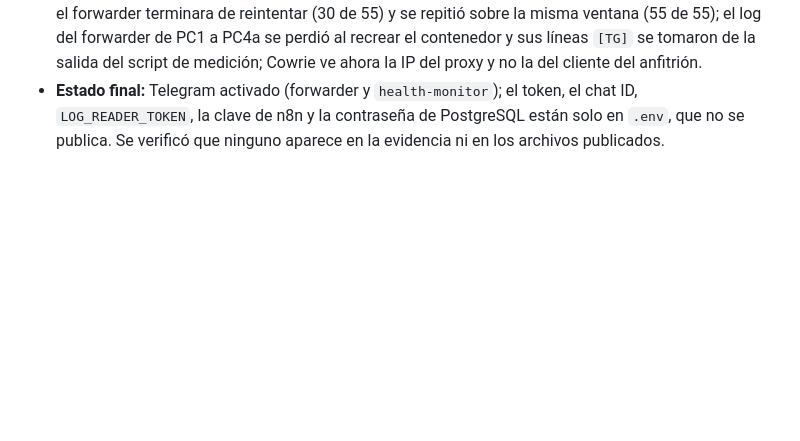
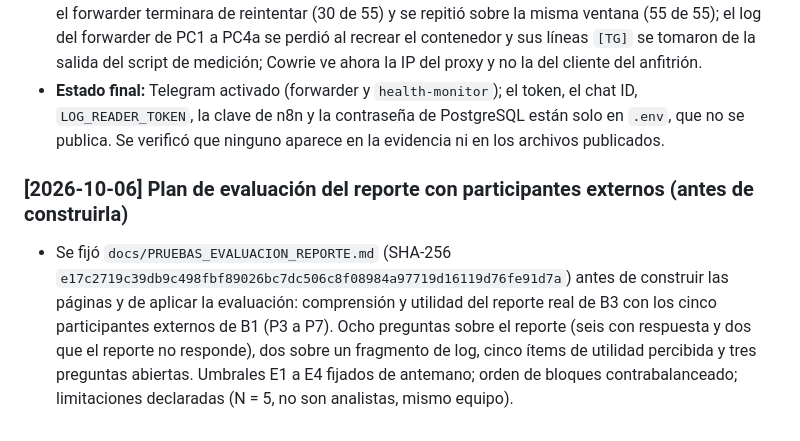
Before and after one commit to lucasnorton01/Honeypot_Final_Nocturne_Society, a Markdown page: BITACORA.md, the part around the change. Rendered like a GitHub page; blank space fills up the shorter version.

Commit message:
docs: plan de evaluación del reporte con participantes externos, fijado antes de construirla
Co-Authored-By: Claude Sonnet 5.5 <noreply@anthropic.com>

```diff
--- a/BITACORA.md
+++ b/BITACORA.md
@@ -530,3 +530,6 @@ Ventana del 02/10/2026, de 13:47:30 a 14:55:10 UTC (10:47:30 a 11:55:10 ART), ce
 - **Resultados** (`docs/evidencia/correcciones/RESULTADOS.md`): C1 3 de 3 resúmenes enviados (antes, HTTP 400 con `<`); C2 mediana de 0,8 a 2,1 s con Telegram caído contra 2,7 s normal (antes, 16,9 s contra 1,9 s); C3 69 de 69 eventos con el forwarder detenido (antes, 0 de 61); C5 55 de 55 con n8n reiniciándose (antes, 21 de 33); PC4a: 85 eventos perdidos a propósito, alerta de `health-monitor` en `error_log` y por Telegram; PC4b: con `ssl: false` la alerta «base inaccesible» salió por Telegram (antes, ningún rastro). PE1 a PE6 según lo esperado: cowrie, attack-runner, log-reader y postgres sin salida a 1.1.1.1:443, n8n y forwarder con salida, log-reader 401 sin token, 73 de 73 y 59 de 59 en la regresión. El autor confirmó la recepción de todos los mensajes de Telegram.
 - **Desvíos y hallazgos:** los primeros healthchecks de `cowrie` y `cowrie-proxy` abrían una conexión al puerto SSH y el pipeline persistía una sesión falsa cada 30 s; se reemplazaron por una lectura de `/proc/net/tcp` (los eventos falsos de esos minutos están en la base de trabajo y no integran ninguna evidencia); `MAX_REINTENTOS=1` solo en PC4a; la primera lectura de PC5 se hizo antes de que el forwarder terminara de reintentar (30 de 55) y se repitió sobre la misma ventana (55 de 55); el log del forwarder de PC1 a PC4a se perdió al recrear el contenedor y sus líneas `[TG]` se tomaron de la salida del script de medición; Cowrie ve ahora la IP del proxy y no la del cliente del anfitrión.
 - **Estado final:** Telegram activado (forwarder y `health-monitor`); el token, el chat ID, `LOG_READER_TOKEN`, la clave de n8n y la contraseña de PostgreSQL están solo en `.env`, que no se publica. Se verificó que ninguno aparece en la evidencia ni en los archivos publicados.
+
+### [2026-10-06] Plan de evaluación del reporte con participantes externos (antes de construirla)
+- Se fijó `docs/PRUEBAS_EVALUACION_REPORTE.md` (SHA-256 `e17c2719c39db9c498fbf89026bc7dc506c8f08984a97719d16119d76fe91d7a`) antes de construir las páginas y de aplicar la evaluación: comprensión y utilidad del reporte real de B3 con los cinco participantes externos de B1 (P3 a P7). Ocho preguntas sobre el reporte (seis con respuesta y dos que el reporte no responde), dos sobre un fragmento de log, cinco ítems de utilidad percibida y tres preguntas abiertas. Umbrales E1 a E4 fijados de antemano; orden de bloques contrabalanceado; limitaciones declaradas (N = 5, no son analistas, mismo equipo).
```
Also changed, not shown: docs/PRUEBAS_EVALUACION_REPORTE.md (added, +84 -0 lines).
